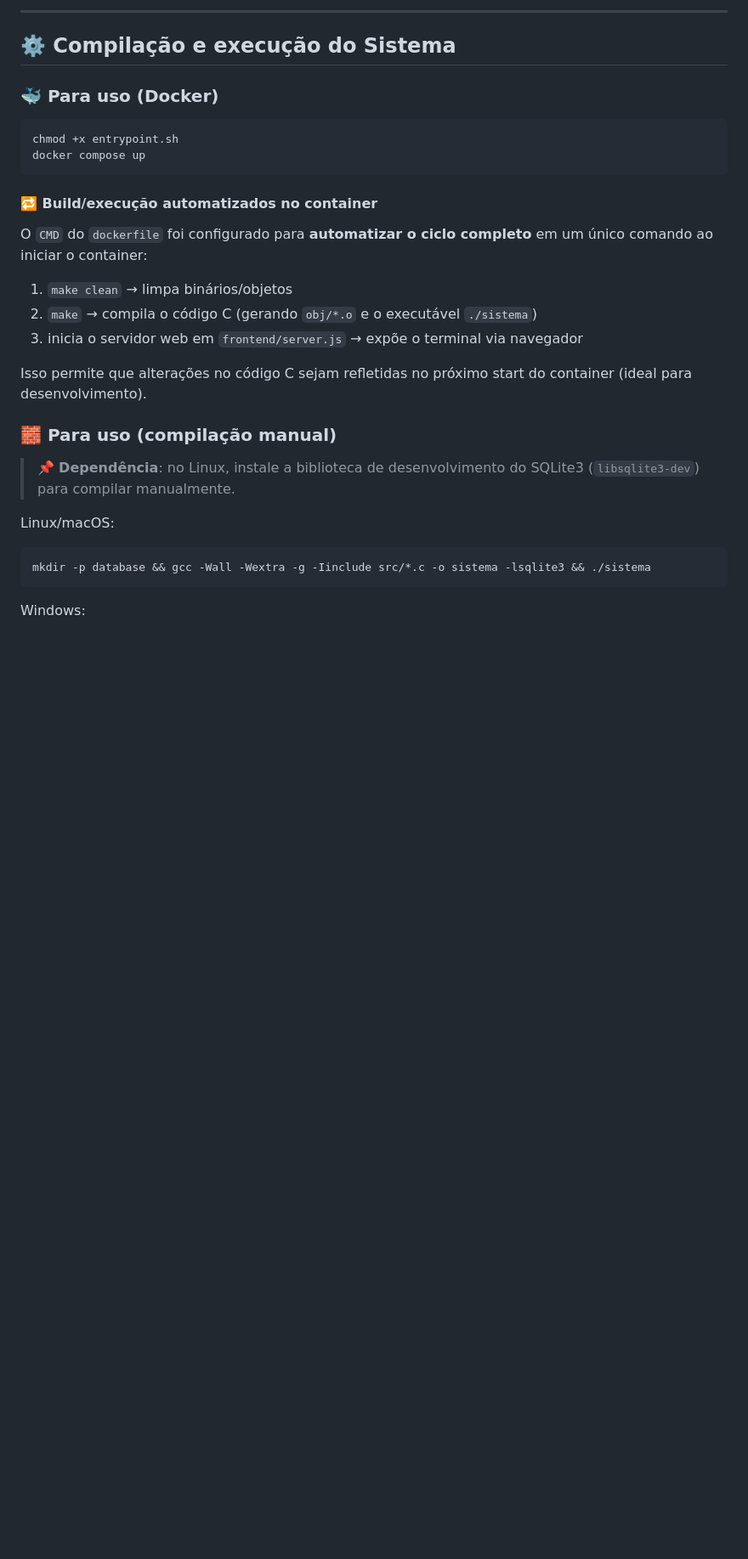
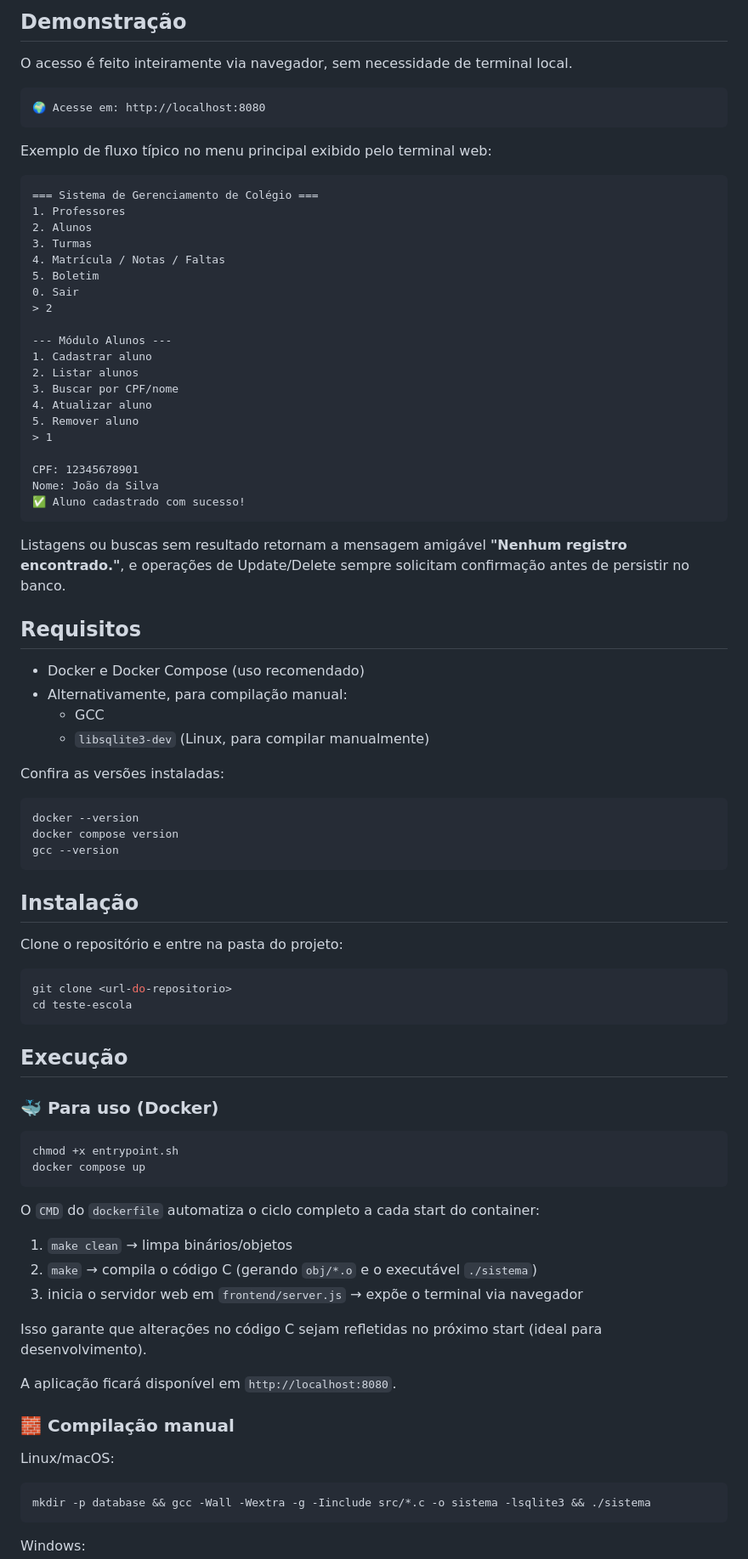
Before and after one commit to valdirluz-dev/sistema-colegio-c, a Markdown page: README.md, the part around one of its changes. Shown at 85% size. Rendered like a GitHub page; blank space fills up the shorter version.

````diff
--- a/README.md
+++ b/README.md
@@ -105,8 +70,65 @@ O projeto foi refatorado para um padrão mais robusto de execução em terminal:
 ```
 
----
+## Demonstração
 
-## ⚙️ Compilação e execução do Sistema
+O acesso é feito inteiramente via navegador, sem necessidade de terminal local.
+
+```
+🌍 Acesse em: http://localhost:8080
+```
+
+Exemplo de fluxo típico no menu principal exibido pelo terminal web:
+
+```
+=== Sistema de Gerenciamento de Colégio ===
+1. Professores
+2. Alunos
+3. Turmas
+4. Matrícula / Notas / Faltas
+5. Boletim
+0. Sair
+> 2
+
+--- Módulo Alunos ---
+1. Cadastrar aluno
+2. Listar alunos
+3. Buscar por CPF/nome
+4. Atualizar aluno
+5. Remover aluno
+> 1
+
+CPF: 12345678901
+Nome: João da Silva
+✅ Aluno cadastrado com sucesso!
+```
+
+Listagens ou buscas sem resultado retornam a mensagem amigável **"Nenhum registro encontrado."**, e operações de Update/Delete sempre solicitam confirmação antes de persistir no banco.
+
+## Requisitos
+
+- Docker e Docker Compose (uso recomendado)
+- Alternativamente, para compilação manual:
+  - GCC
+  - `libsqlite3-dev` (Linux, para compilar manualmente)
+
+Confira as versões instaladas:
+
+```bash
+docker --version
+docker compose version
+gcc --version
+```
+
+## Instalação
+
+Clone o repositório e entre na pasta do projeto:
+
+```bash
+git clone <url-do-repositorio>
+cd teste-escola
+```
+
+## Execução
 
 ### 🐳 Para uso (Docker)
 
@@ -115,19 +137,17 @@ chmod +x entrypoint.sh
 docker compose up
 ```
 
-#### 🔁 Build/execução automatizados no container
-
-O `CMD` do `dockerfile` foi configurado para **automatizar o ciclo completo** em um único comando ao iniciar o container:
+O `CMD` do `dockerfile` automatiza o ciclo completo a cada start do container:
 
 1. `make clean` → limpa binários/objetos
 2. `make` → compila o código C (gerando `obj/*.o` e o executável `./sistema`)
 3. inicia o servidor web em `frontend/server.js` → expõe o terminal via navegador
 
-Isso permite que alterações no código C sejam refletidas no próximo start do container (ideal para desenvolvimento).
+Isso garante que alterações no código C sejam refletidas no próximo start (ideal para desenvolvimento).
 
-### 🧱 Para uso (compilação manual)
+A aplicação ficará disponível em `http://localhost:8080`.
 
-> 📌 **Dependência**: no Linux, instale a biblioteca de desenvolvimento do SQLite3 (`libsqlite3-dev`) para compilar manualmente.
+### 🧱 Compilação manual
 
 Linux/macOS:
 
````
Also changed, not shown: other parts of README.md (+139 -120 lines).
